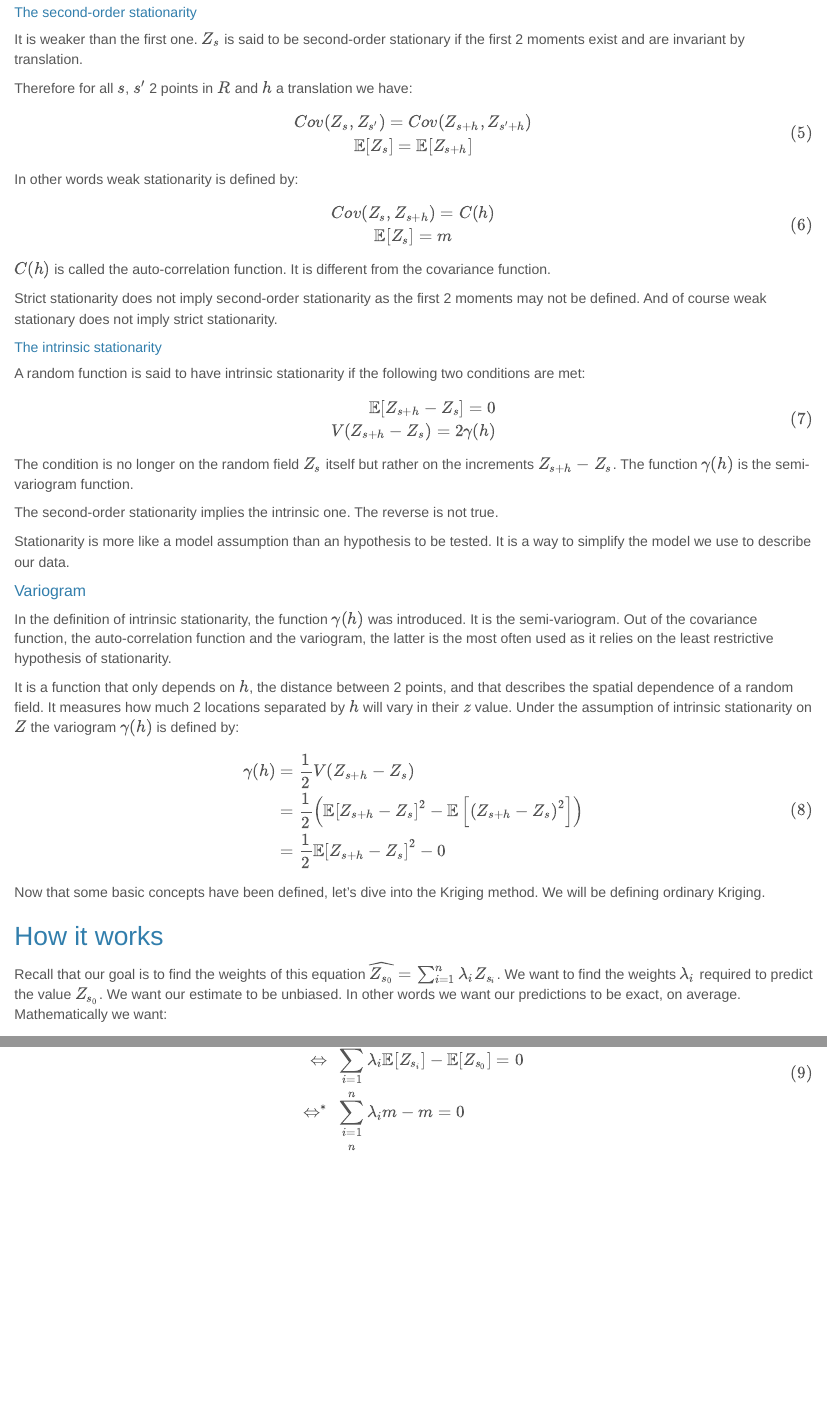
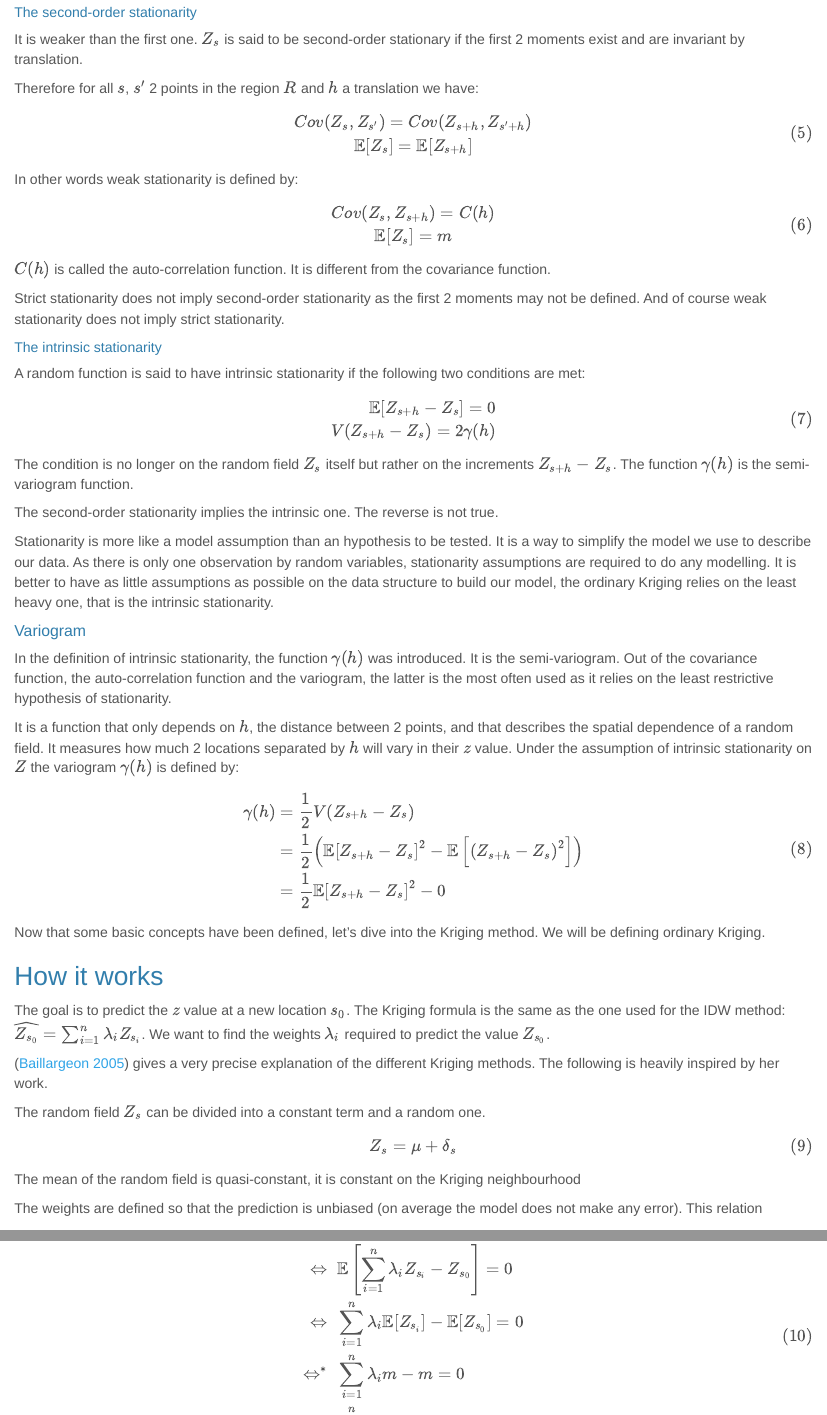
Before and after one commit to MathieuMarauri/spatial-interpolation, an R Markdown document (rmarkdown/spatial-interpolation.Rmd): the page in a window 1100 px wide, from 8500 px down, and a second part further down, joined at a grey line. Rendered offline with R 4.5, knitr and Pandoc, with nearby package versions; some code elsewhere in the file could not run offline; long lines of code are wrapped.

Commit message:
Rewrite Kriring introduction

```diff
--- a/rmarkdown/spatial-interpolation.Rmd
+++ b/rmarkdown/spatial-interpolation.Rmd
@@ -543,7 +543,7 @@ It states that the distribution of $Z_s$ is the same as the one of $Z_{s + h}$ w
 
 It is weaker than the first one. $Z_s$ is said to be second-order stationary if the first 2 moments exist and are invariant by translation.
 
-Therefore for all $s$, $s'$ 2 points in $R$ and $h$ a translation we have:
+Therefore for all $s$, $s'$ 2 points in the region $R$ and $h$ a translation we have:
 
 $$
 \begin{gathered}
@@ -565,7 +565,7 @@ $$
 
 $C(h)$ is called the auto-correlation function. It is different from the covariance function.
 
-Strict stationarity does not imply second-order stationarity as the first 2 moments may not be defined. And of course weak stationary does not imply strict stationarity.
+Strict stationarity does not imply second-order stationarity as the first 2 moments may not be defined. And of course weak stationarity does not imply strict stationarity.
 
 ##### The intrinsic stationarity
 
@@ -583,7 +583,7 @@ The condition is no longer on the random field $Z_s$ itself but rather on the in
 
 The second-order stationarity implies the intrinsic one. The reverse is not true.
 
-Stationarity is more like a model assumption than an hypothesis to be tested. It is a way to simplify the model we use to describe our data.
+Stationarity is more like a model assumption than an hypothesis to be tested. It is a way to simplify the model we use to describe our data. As there is only one observation by random variables, stationarity assumptions are required to do any modelling. It is better to have as little assumptions as possible on the data structure to build our model, the ordinary Kriging relies on the least heavy one, that is the intrinsic stationarity.
 
 #### Variogram
 
@@ -603,9 +603,21 @@ $$
 
 Now that some basic concepts have been defined, let's dive into the Kriging method. We will be defining ordinary Kriging.
 
-## How it works {#how-it-works}
+## How it works {#how-it-works-kriging}
 
-Recall that our goal is to find the weights of this equation $\widehat{Z_{s_0}} = \sum_{i = 1}^{n}\lambda_i Z_{s_i}$. We want to find the weights $\lambda_i$ required to predict the value $Z_{s_0}$. We want our estimate to be unbiased. In other words we want our predictions to be exact, on average. Mathematically we want:
+The goal is to predict the $z$ value at a new location $s_0$. The Kriging formula is the same as the one used for the IDW method: $\widehat{Z_{s_0}} = \sum_{i = 1}^{n}\lambda_i Z_{s_i}$. We want to find the weights $\lambda_i$ required to predict the value $Z_{s_0}$.
+
+[@KrigeageThese] gives a very precise explanation of the different Kriging methods. The following is heavily inspired by her work.
+
+The random field $Z_s$ can be divided into a constant term and a random one.
+
+$$
+Z_s = \mu + \delta_s
+$$
+
+The mean of the random field is quasi-constant, it is constant on the Kriging neighbourhood
+
+The weights are defined so that the prediction is unbiased (on average the model does not make any error). This relation
 
 $$
 \begin{equation}
```
Also changed, not shown: rmarkdown/spatial-interpolation.Rmd (4 more changed lines).
